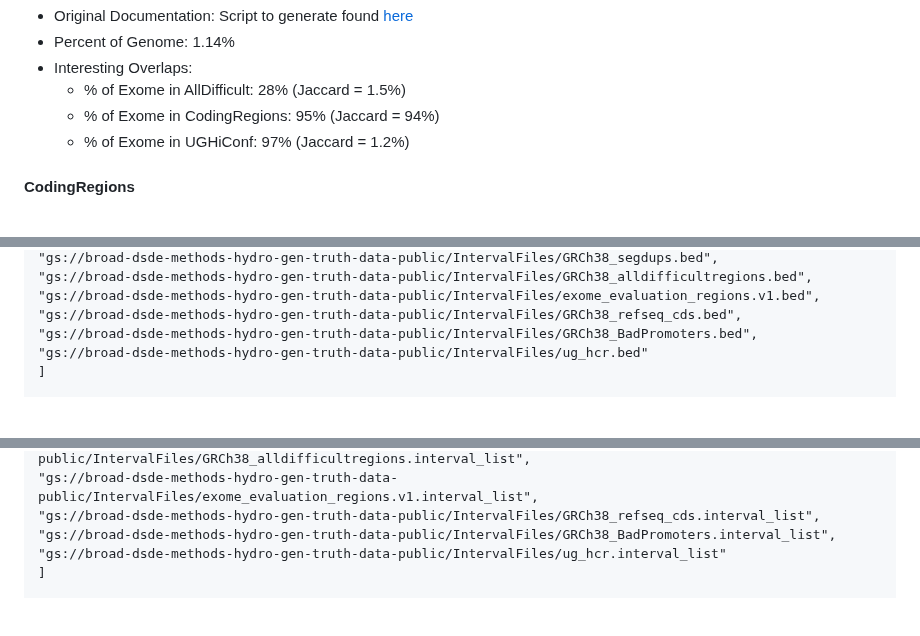
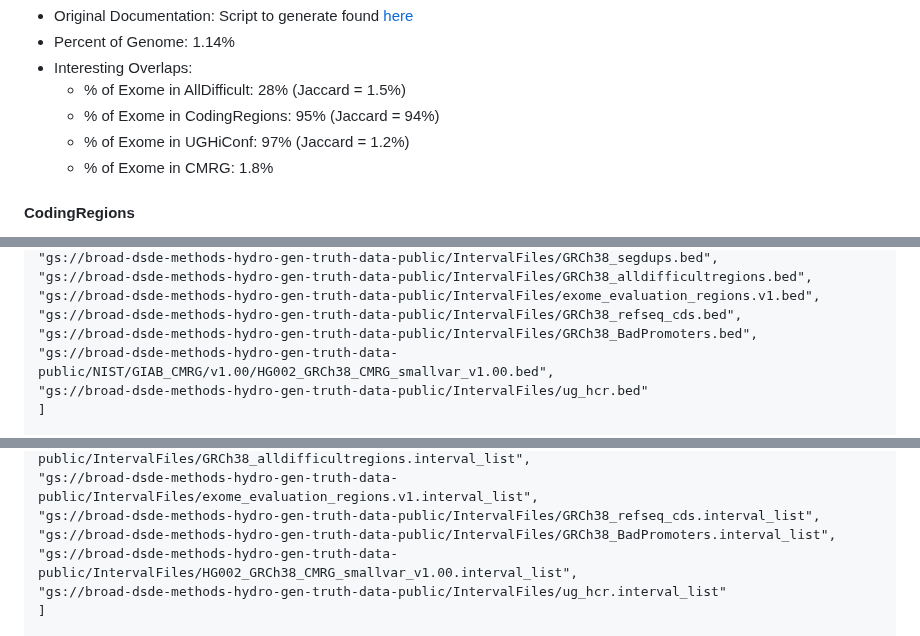
Before and after one commit to broadinstitute/palantir-workflows, a Markdown page: Utilities/IntervalFiles/README.md, 3 parts joined by grey strips. Rendered like a GitHub page; blank space fills up the shorter version.

```diff
--- a/Utilities/IntervalFiles/README.md
+++ b/Utilities/IntervalFiles/README.md
@@ -166,6 +167,7 @@ These are interval files which are related to inferred biological functioning of
   * % of Exome in AllDifficult: 28% (Jaccard = 1.5%)
   * % of Exome in CodingRegions: 95% (Jaccard = 94%)
   * % of Exome in UGHiConf: 97% (Jaccard = 1.2%)
+  * % of Exome in CMRG: 1.8%
 
 #### CodingRegions
 * Summary: Contains regions strictly formed from coding regions, as identified by RefSeq. In essence, this is conceptually
@@ -237,6 +252,7 @@ strat_intervals_bed = [
 "gs://broad-dsde-methods-hydro-gen-truth-data-public/IntervalFiles/exome_evaluation_regions.v1.bed",
 "gs://broad-dsde-methods-hydro-gen-truth-data-public/IntervalFiles/GRCh38_refseq_cds.bed",
 "gs://broad-dsde-methods-hydro-gen-truth-data-public/IntervalFiles/GRCh38_BadPromoters.bed",
+"gs://broad-dsde-methods-hydro-gen-truth-data-public/NIST/GIAB_CMRG/v1.00/HG002_GRCh38_CMRG_smallvar_v1.00.bed",
 "gs://broad-dsde-methods-hydro-gen-truth-data-public/IntervalFiles/ug_hcr.bed"
 ]
 
@@ -252,6 +268,7 @@ strat_interval_lists = [
 "gs://broad-dsde-methods-hydro-gen-truth-data-public/IntervalFiles/exome_evaluation_regions.v1.interval_list",
 "gs://broad-dsde-methods-hydro-gen-truth-data-public/IntervalFiles/GRCh38_refseq_cds.interval_list",
 "gs://broad-dsde-methods-hydro-gen-truth-data-public/IntervalFiles/GRCh38_BadPromoters.interval_list",
+"gs://broad-dsde-methods-hydro-gen-truth-data-public/IntervalFiles/HG002_GRCh38_CMRG_smallvar_v1.00.interval_list",
 "gs://broad-dsde-methods-hydro-gen-truth-data-public/IntervalFiles/ug_hcr.interval_list"
 ]
 
```
Also changed, not shown: other parts of Utilities/IntervalFiles/README.md (+16 -0 lines).
